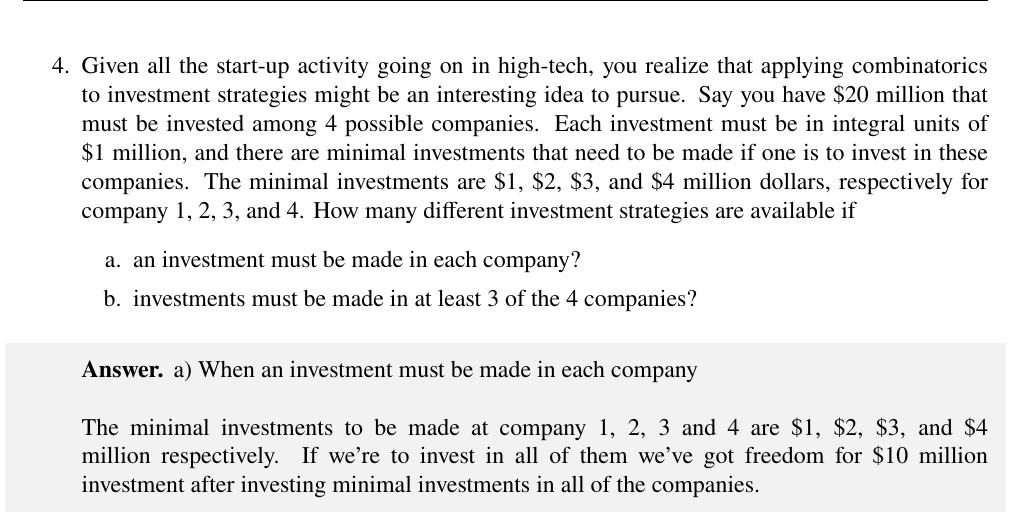
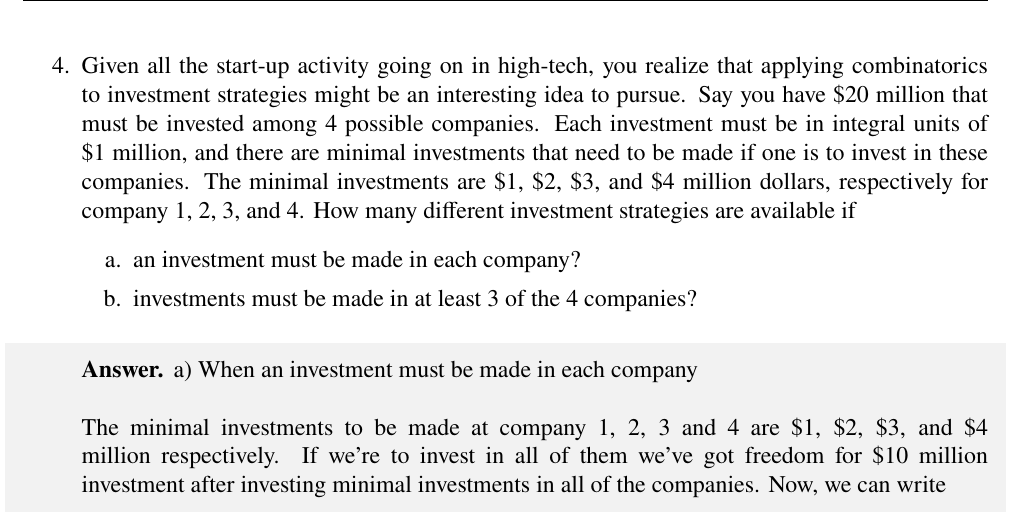
Before and after one commit to UpenTech/CS109, a LaTeX problem sheet (ProblemSet1/pset1_template.tex): part of page 7 of 17, cut so that both start at the same text. Compiled offline with pdfLaTeX.

Commit message:
Question 4

```diff
--- a/ProblemSet1/pset1_template.tex
+++ b/ProblemSet1/pset1_template.tex
@@ -312,6 +312,7 @@
         a) When an investment must be made in each company \\\\
         \ The minimal investments to be made at company 1, 2, 3 and 4 are \$1, \$2, \$3, and \$4 million respectively. If we're to invest in all
         of them we've got freedom for \$10 million investment after investing minimal investments in all of the companies.
+        Now, we can write
     \end{answer}
     \end{shaded}
     \newpage
```
